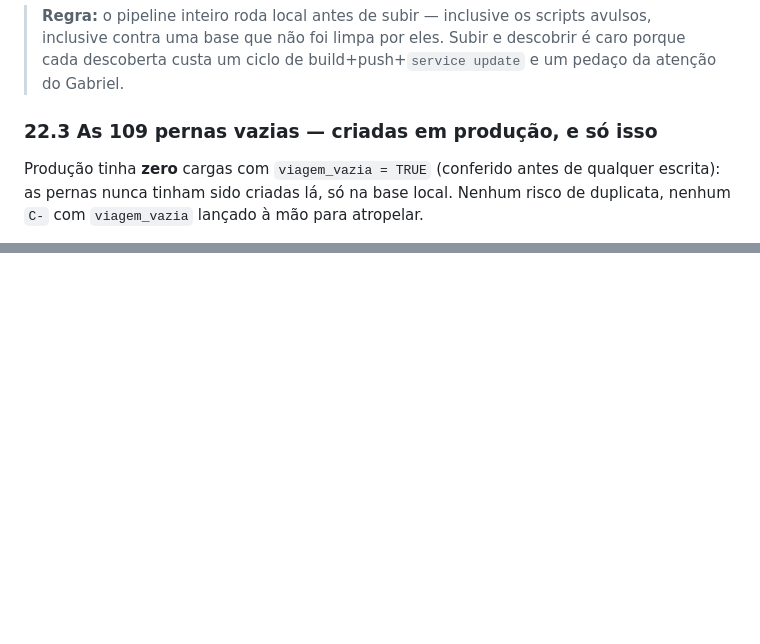
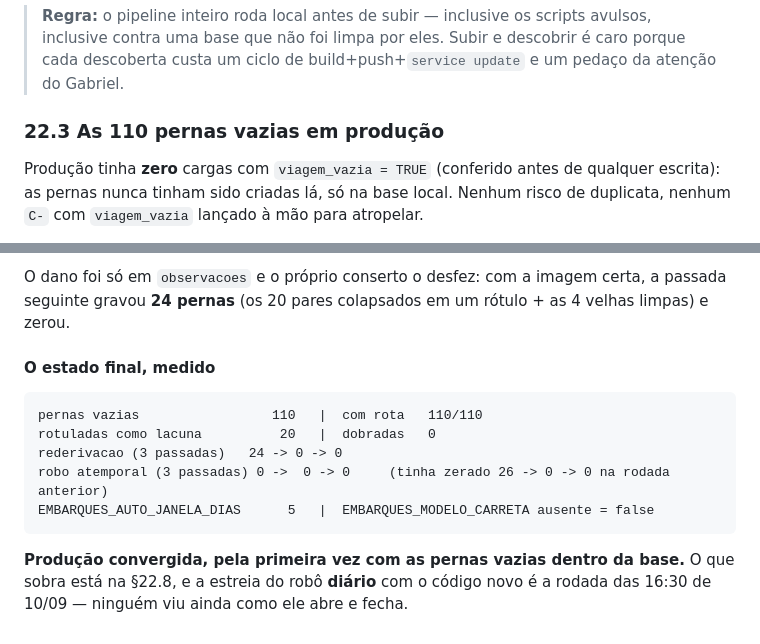
Before and after one commit to ggabrielmilho-web/tabela-auditoria, a Markdown page: HANDOFF-EMBARQUES-AUTONOMO.md, 2 parts joined by grey strips. GitHub-like rendering; blank space fills up the shorter version.

````diff
--- a/HANDOFF-EMBARQUES-AUTONOMO.md
+++ b/HANDOFF-EMBARQUES-AUTONOMO.md
@@ -2856,7 +2857,7 @@ certo, e o registro fica aqui como regra de método.
 > inclusive contra uma base que não foi limpa por eles. Subir e descobrir é caro porque cada
 > descoberta custa um ciclo de build+push+`service update` e um pedaço da atenção do Gabriel.
 
-### 22.3 As 109 pernas vazias — criadas em produção, e só isso
+### 22.3 As 110 pernas vazias em produção
 
 Produção tinha **zero** cargas com `viagem_vazia = TRUE` (conferido antes de qualquer
 escrita): as pernas nunca tinham sido criadas lá, só na base local. Nenhum risco de
@@ -3012,0 +3098,17 @@ E em **10/09 depois das 16:30**, rodar o aferidor mais uma vez: é a primeira ro
+O dano foi só em `observacoes` e o próprio conserto o desfez: com a imagem certa, a passada
+seguinte gravou **24 pernas** (os 20 pares colapsados em um rótulo + as 4 velhas limpas) e
+zerou.
+
+#### O estado final, medido
+
+```
+pernas vazias                 110   |  com rota   110/110
+rotuladas como lacuna          20   |  dobradas   0
+rederivacao (3 passadas)   24 -> 0 -> 0
+robo atemporal (3 passadas) 0 ->  0 -> 0     (tinha zerado 26 -> 0 -> 0 na rodada anterior)
+EMBARQUES_AUTO_JANELA_DIAS      5   |  EMBARQUES_MODELO_CARRETA ausente = false
+```
+
+**Produção convergida, pela primeira vez com as pernas vazias dentro da base.** O que sobra
+está na §22.8, e a estreia do robô **diário** com o código novo é a rodada das 16:30 de
+10/09 — ninguém viu ainda como ele abre e fecha.
````
Also changed, not shown: other parts of HANDOFF-EMBARQUES-AUTONOMO.md (+110 -25 lines).
